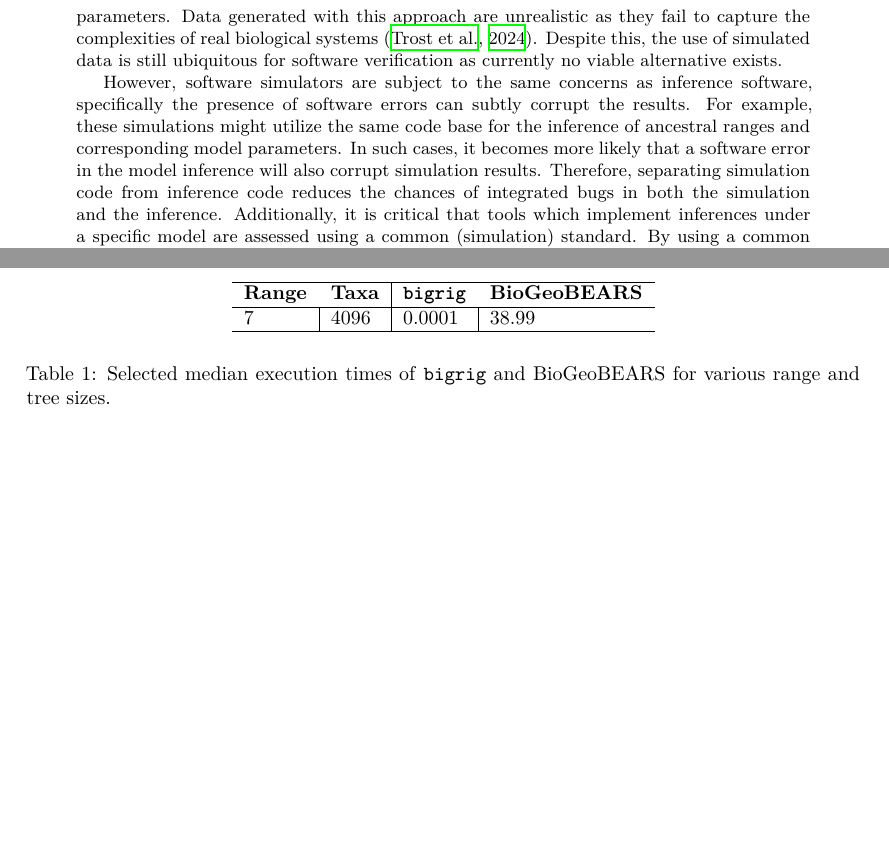
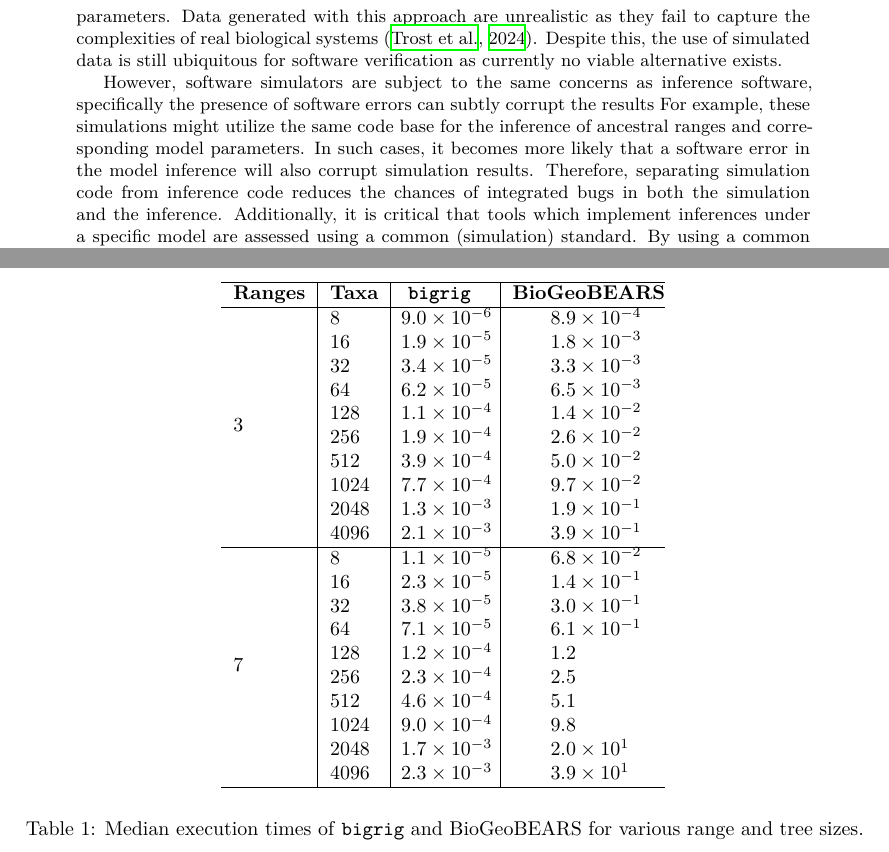
Before and after one commit to computations/bigrig-paper, a LaTeX document (main.tex): two parts of pages 2 and 9 of 12 before the commit and two parts of pages 2 and 11 of 13 after it, joined at a grey line, cut so that both start at the same text, the shorter picture padded with empty space. Compiled offline with XeLaTeX.

Commit message:
add table of bigrig and biogeobears times

```diff
--- a/main.tex
+++ b/main.tex
@@ -15,6 +15,8 @@
 \usepackage{lineno}
 \usepackage{microtype}
 \usepackage{hyperref}
+\usepackage{multirow}
+\usepackage{siunitx}
 
 \bibliographystyle{sysbio}
 
@@ -93,7 +95,7 @@
 exists.
 
 However, software simulators are subject to the same concerns as inference software, specifically the presence of
-software errors can subtly corrupt the results.
+software errors can subtly corrupt the results
 For example, these simulations might utilize the same code base for the inference of ancestral ranges and corresponding
 model parameters.
 In such cases, it becomes more likely that a software error in the model inference will also corrupt simulation results.
@@ -604,20 +605,43 @@
 \end{figure}
 
 \begin{table}
+  \sisetup{table-alignment-mode = format}
   \begin{center}
-    \begin{tabular}[c]{l|l|l|l}
+    \begin{tabular}[c]{l|l|@{}
+      S[round-mode = places, round-precision = 1, exponent-mode = scientific, table-format = 2.1e2] |
+      S[round-mode = places, round-precision = 1, exponent-mode = scientific, table-format = 2.1e2]
+    @{}}
       \hline
-      \multicolumn{1}{c}{\textbf{Range}} &
+      \multicolumn{1}{c|}{\textbf{Ranges}} &
       \multicolumn{1}{c|}{\textbf{Taxa}} &
-      \multicolumn{1}{c}{\textbf{\bigrig{}}} &
-      \multicolumn{1}{c}{\textbf{BioGeoBEARS}} \\
+      {\textbf{\bigrig{}}} &
+      {\textbf{BioGeoBEARS}} \\
       \hline
-
-      7 & 4096 & 0.0001 & 38.99\\
+      \multirow{10}*{3} & 8    & 0.000009 & 0.000891\\
+                        & 16   & 0.000019 & 0.001756\\
+                        & 32   & 0.000034 & 0.003286\\
+                        & 64   & 0.000062 & 0.006493\\
+                        & 128  & 0.000105 & 0.013636\\
+                        & 256  & 0.000185 & 0.025998\\
+                        & 512  & 0.000388 & 0.049750\\
+                        & 1024 & 0.000772 & 0.097324\\
+                        & 2048 & 0.001290 & 0.193900\\
+                        & 4096 & 0.002071 & 0.392399\\
+      \hline
+      \multirow{10}*{7} & 8    & 0.000011 & 0.067836\\
+                        & 16   & 0.000023 & 0.142724\\
+                        & 32   & 0.000038 & 0.300010\\
+                        & 64   & 0.000071 & 0.608626\\
+                        & 128  & 0.000124 & 1.228976\\
+                        & 256  & 0.000229 & 2.452049\\
+                        & 512  & 0.000457 & 5.102434\\
+                        & 1024 & 0.000900 & 9.777386\\
+                        & 2048 & 0.001731 & 19.666379\\
+                        & 4096 & 0.002275 & 39.167946\\
       \hline
     \end{tabular}
   \end{center}
-  \caption{Selected median execution times of \bigrig{} and BioGeoBEARS for various range and tree sizes.}\label{tab:runtimes}
+  \caption{Median execution times of \bigrig{} and BioGeoBEARS for various range and tree sizes.}\label{tab:runtimes}
 \end{table}
 
 
```
Also changed, not shown: main.tex (1 more changed lines).
